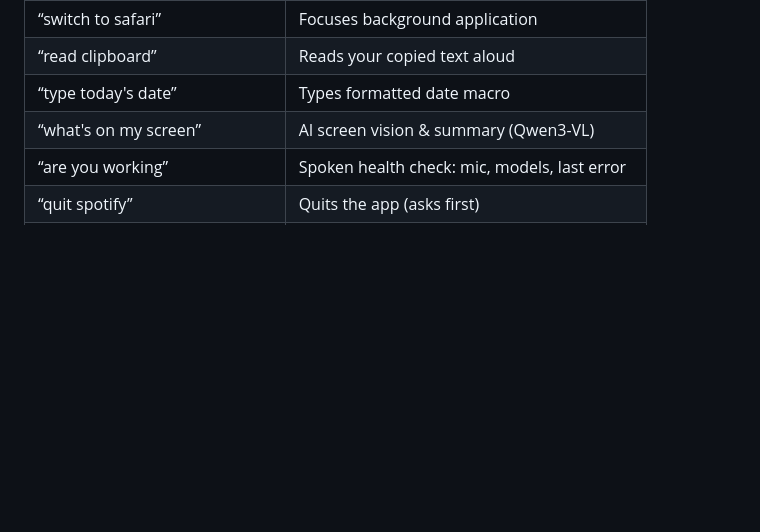
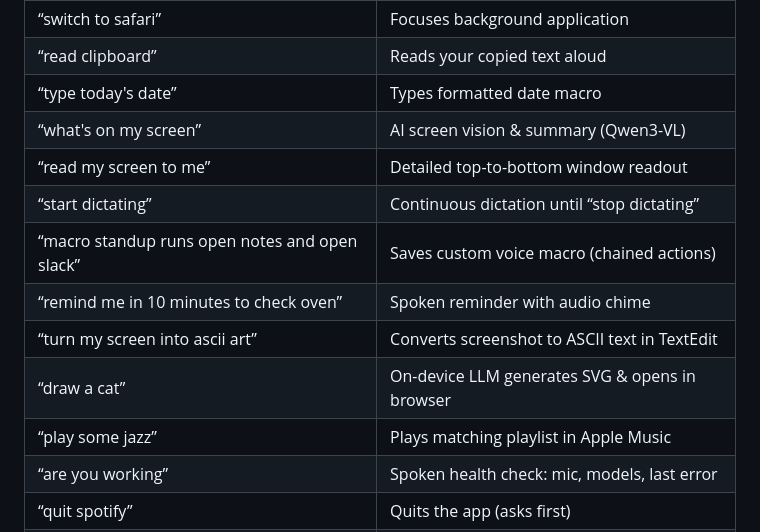
Before and after one commit to bparlette/free-mac-voice, a Markdown page: README.md, the part around the change. Rendered like a GitHub page; blank space fills up the shorter version.

Commit message:
docs: add dictation, macros, reminders, screen-reader and creative tools to README command table

```diff
--- a/README.md
+++ b/README.md
@@ -30,6 +30,13 @@ The installer sets up everything: Homebrew packages, a Python environment, the l
 | “read clipboard” | Reads your copied text aloud |
 | “type today's date” | Types formatted date macro |
 | “what's on my screen” | AI screen vision & summary (Qwen3-VL) |
+| “read my screen to me” | Detailed top-to-bottom window readout |
+| “start dictating” | Continuous dictation until “stop dictating” |
+| “macro standup runs open notes and open slack” | Saves custom voice macro (chained actions) |
+| “remind me in 10 minutes to check oven” | Spoken reminder with audio chime |
+| “turn my screen into ascii art” | Converts screenshot to ASCII text in TextEdit |
+| “draw a cat” | On-device LLM generates SVG & opens in browser |
+| “play some jazz” | Plays matching playlist in Apple Music |
 | “are you working” | Spoken health check: mic, models, last error |
 | “quit spotify” | Quits the app (asks first) |
 | “set volume to 30” | Sets volume |
```
